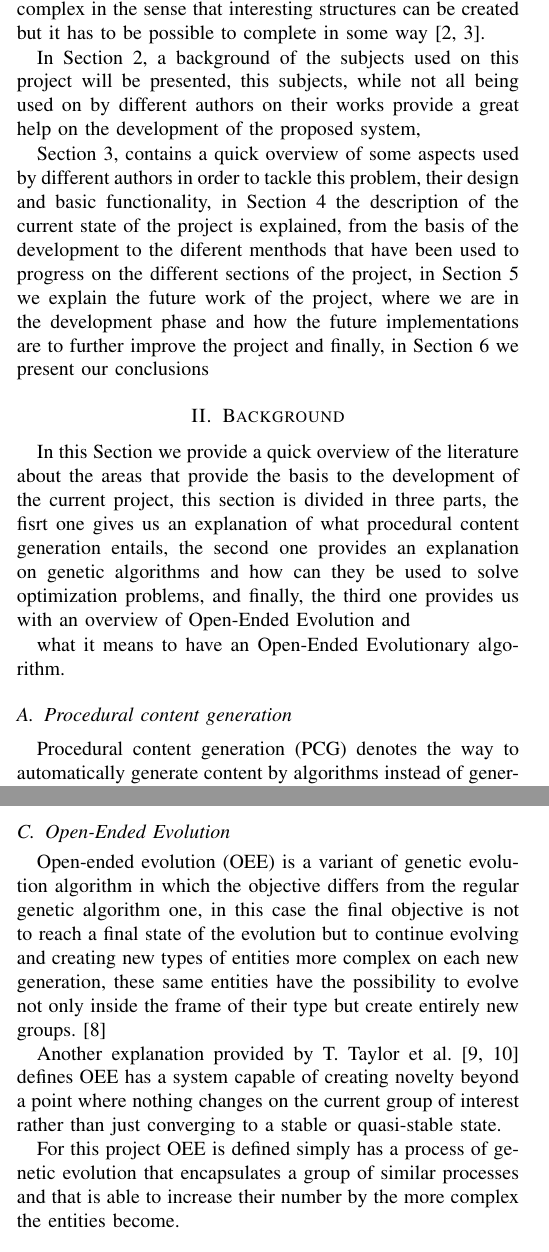
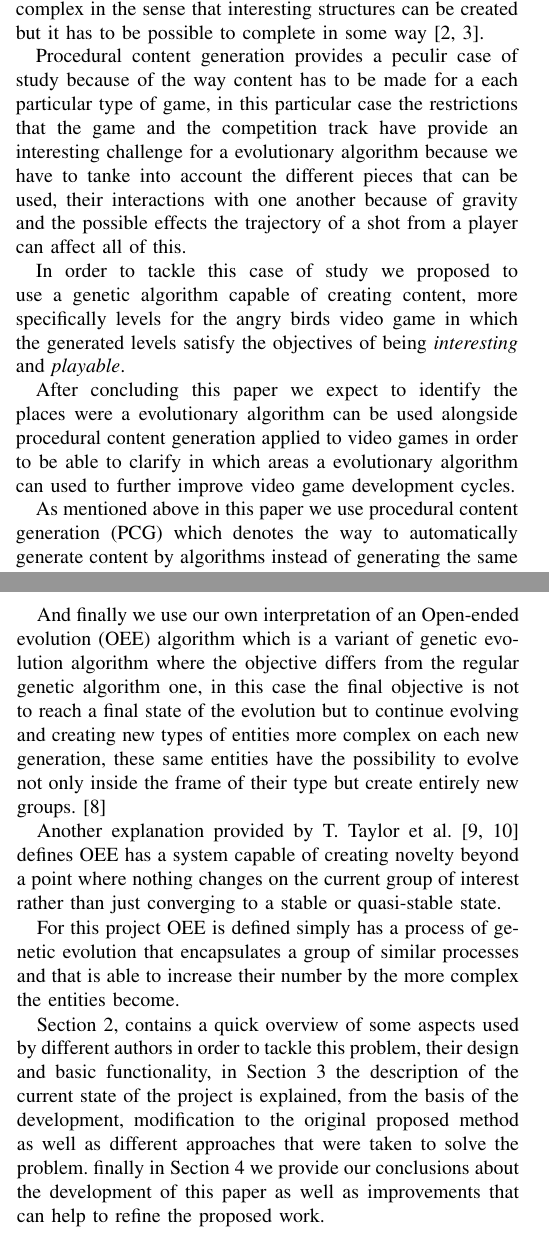
Before and after one commit to JaimeSH/AngryBirdsITT_MSC_Thesis, a LaTeX paper (IEEE_ConferenceOnGames/article_english.tex): two parts of the columns of pages 1 and 2 of 8, joined at a grey line, cut so that both start at the same text. Compiled offline with pdfLaTeX.

Commit message:
Update to article 15/5/2019 00:44

```diff
--- a/IEEE_ConferenceOnGames/article_english.tex
+++ b/IEEE_ConferenceOnGames/article_english.tex
@@ -102,45 +102,28 @@ created but it has to be possible to complete in some way
 \cite{Stephenson,Stephenson2018}.
 
 % What is the problem?
+Procedural content generation provides a peculir case of study because of the way
+content has to be made for a each particular type of game, in this particular case
+the restrictions that the game and the competition track have provide an interesting
+challenge for a evolutionary algorithm because we have to tanke into account the
+different pieces that can be used, their interactions with one another because of
+gravity and the possible effects the trajectory of a shot from a player can affect
+all of this.
+
 % How we solve it? (summary)
+In order to tackle this case of study we proposed to use a genetic algorithm capable
+of creating content, more specifically levels for the angry birds video game in which
+the generated levels satisfy the objectives of being \textit{interesting} and
+\textit{playable}.
+
 % What is learned?
+After concluding this paper we expect to identify the places were a evolutionary
+algorithm can be used alongside procedural content generation applied to video games
+in order to be able to clarify in which areas a evolutionary algorithm can used
+to further improve video game development cycles.
 
-In Section 2, a background of the subjects used on this project will be
-presented, this subjects, while not all being used on by different authors on
-their works provide a great help on the development of the proposed system,
-% Jaime, remember there is no Background need it in this type of paper
-% Maybe that will be the introduction - MG
-
-Section 3, contains a quick overview of some aspects used by different authors
-in order to tackle this problem, their design and basic functionality, in
-Section 4 the description of the current state of the project is explained, from
-the basis of the development to the diferent menthods that have been used to
-progress on the different sections of the project,
-% Normaly there is no "Future Work" section is put together with Conclusions - MG
-in Section 5 we explain the
-future work of the project, where we are in the development phase and how the
-future implementations are to further improve the project and finally, in
-Section 6 we present our conclusions
-
-
-\section{Background}
-
-In this Section we provide a quick overview of the literature about the areas
-that provide the basis to the development of the current project, this section
-is divided in three parts, the fisrt one gives us an explanation of what
-procedural content generation entails, the second one provides an explanation on
-genetic algorithms and how can they be used to solve optimization problems, and
-finally, the third one provides us with an overview of Open-Ended Evolution and
-% use just one form, I prefer with no first caps open-ended evolution and let's
-% use an abbreviation OEE - MG
-
-what it means to have an Open-Ended Evolutionary algorithm.
-% For this conference I think we do not need to define PCG, let's think
-% every one knows what it is. - MG
-
-\subsection{Procedural content generation}
-
-Procedural content generation (PCG) denotes the way to automatically generate
+As mentioned above in this paper we use procedural content generation (PCG)
+which denotes the way to automatically generate
 content by algorithms instead of generating the same content by manual means
 such as with different personnel.
 
@@ -181,16 +164,16 @@ to evolve under specific selection rules in order to obtain the maximum fitness.
 In other words a genetic algorithm is a method to solve optimization problems by
 creating a population that will represent a possible solution and repeatedly
 doing genetic operations as selection, crossover and mutation on each member of
-the population in order to generate the members of the population for the next
+the population in order to generate children for the next
 generation that would be closer to the best solution of the problem than their
 parents, the cycles in this method where the operations are made are called
 generations and by moving over this the population “evolves” o in other words,
 they get closer to the best possible solution  to a specific problem.
 
 \begin{figure}[htbp]
-\centerline{\includegraphics[width=90mm]{Images/ga_life_cycle.png}}
-\caption{Life cycle of a genetic algorithm.}
-\label{algorithm_model}
+    \centerline{\includegraphics[width=90mm]{Images/ga_life_cycle.png}}
+    \caption{Life cycle of a genetic algorithm.}
+    \label{algorithm_model}
 \end{figure}
 
 % Maybe this is well known, again our implementation is what we need to describe
@@ -215,16 +198,8 @@ is described as follows:
     problem
 \end{enumerate}
 
-% This section and the proposed approach should be in the fron lines - MG
-
-% The problem is that we just state what it is, but we do not link it
-% with our work. Why is important? What inpired our work?
-% There is also Novelty Search - MG
-% Also it sounds like a copy-paste from Wikipedia please check and reference
-% accordingly - MG
-
-\subsection{Open-Ended Evolution}\label{AA}
-Open-ended evolution (OEE) is a variant of genetic evolution algorithm in which
+And finally we use our own interpretation of an Open-ended evolution (OEE)
+algorithm which is a variant of genetic evolution algorithm where
 the objective differs from the regular genetic algorithm one, in this case the
 final objective is not to reach a final state of the evolution but to continue
 evolving and creating new types of entities more complex on each new generation,
@@ -239,6 +214,64 @@ a stable or quasi-stable state.
 For this project OEE is defined simply has a process of genetic evolution that
 encapsulates a group of similar processes and that is able to increase their
 number by the more complex the entities become.
+
+%In Section 2, a background of the subjects used on this project will be
+%presented, this subjects, while not all being used on by different authors on
+%their works provide a great help on the development of the proposed system,
+% Jaime, remember there is no Background need it in this type of paper
+% Maybe that will be the introduction - MG
+
+Section 2, contains a quick overview of some aspects used by different authors
+in order to tackle this problem, their design and basic functionality, in
+Section 3 the description of the current state of the project is explained, from
+the basis of the development, modification to the original proposed method as
+well as different approaches that were taken to solve the problem.
+% to the different methods that have been used to
+%progress on the different sections of the project,
+% Normaly there is no "Future Work" section is put together with Conclusions - MG
+finally in Section 4 we provide our conclusions about the development of this
+paper as well as improvements that can help to refine the proposed work.
+
+%we explain the future work of the project, where we are in the development phase and how the
+%future implementations are to further improve the project and finally, in
+%Section 6 we present our conclusions
+
+
+
+%\section{Background}
+%
+%In this Section we provide a quick overview of the literature about the areas
+%that provide the basis to the development of the current project, this section
+%is divided in three parts, the fisrt one gives us an explanation of what
+%procedural content generation entails, the second one provides an explanation on
+%genetic algorithms and how can they be used to solve optimization problems, and
+%finally, the third one provides us with an overview of open-ended evolution and
+% use just one form, I prefer with no first caps open-ended evolution and let's
+% use an abbreviation OEE - MG
+
+%what it means to have an open-ended evolution algorithm.
+% For this conference I think we do not need to define PCG, let's think
+% every one knows what it is. - MG
+
+%\subsection{Procedural content generation}
+
+%Procedural content generation (PCG)
+
+%\subsection{Genetic algorithm}
+
+
+
+
+% This section and the proposed approach should be in the fron lines - MG
+
+% The problem is that we just state what it is, but we do not link it
+% with our work. Why is important? What inpired our work?
+% There is also Novelty Search - MG
+% Also it sounds like a copy-paste from Wikipedia please check and reference
+% accordingly - MG
+
+%\subsection{Open-Ended Evolution}\label{AA}
+
 
 \section{Overview of existing work}
 
```
Also changed, not shown: IEEE_ConferenceOnGames/article_english.pdf, IEEE_ConferenceOnGames/article_english.tex (17 more changed lines), 4 other files.
